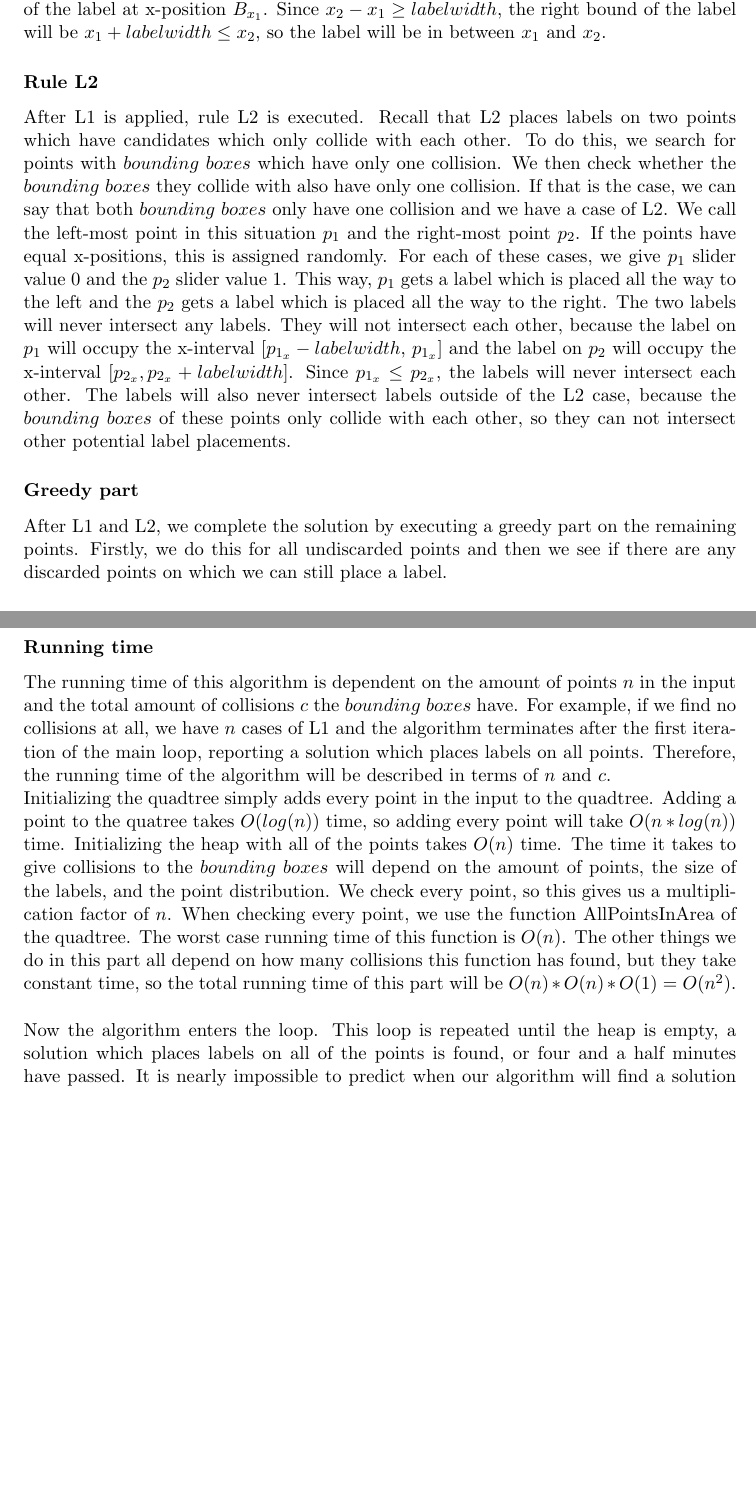
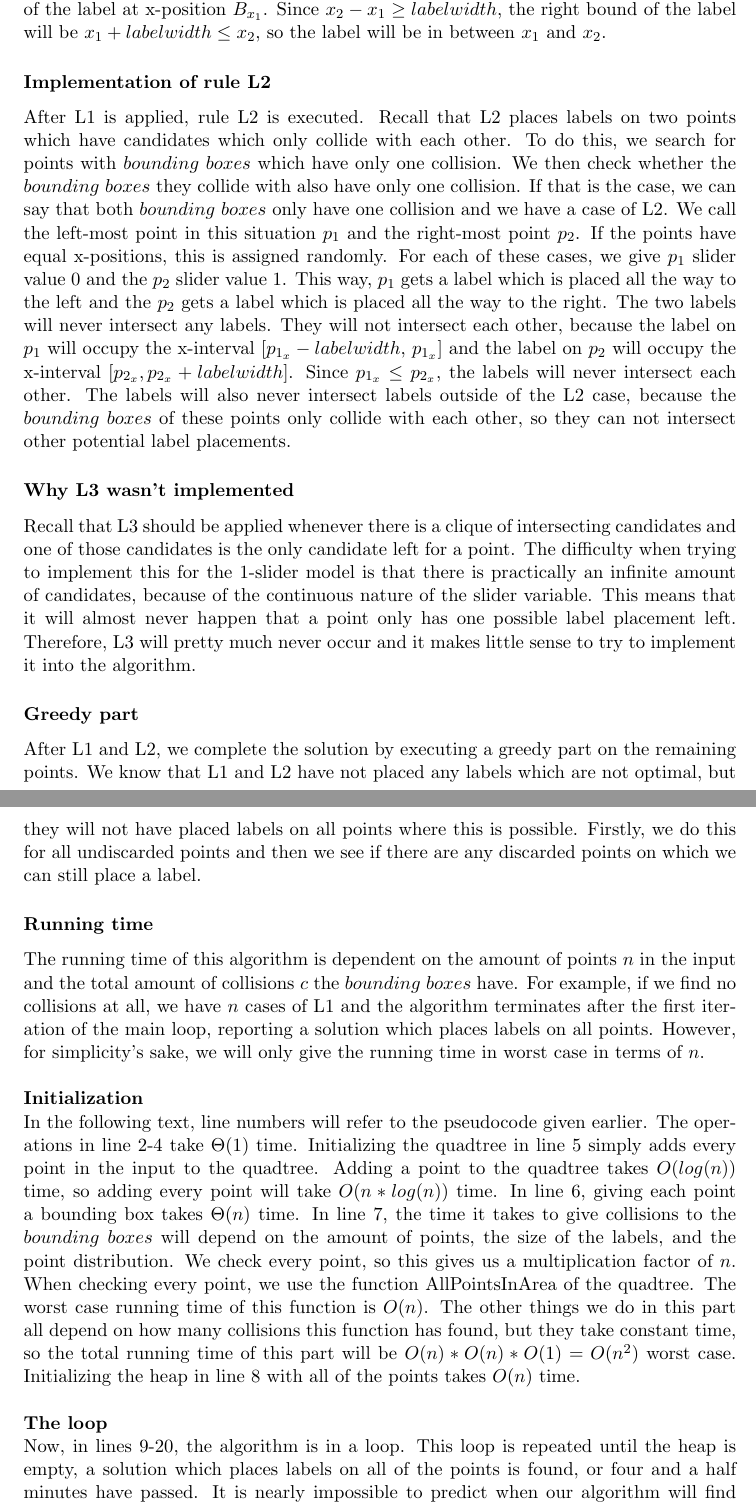
Before and after one commit to CombustibleLemonade/2IO90-final-report, a LaTeX document (2.TheAlgorithms/TheAlgorithms.tex): two parts of pages 8 and 9 of 10 before the commit and two parts of pages 9 and 10 of 11 after it, joined at a grey line, cut so that both start at the same text, the shorter picture padded with empty space. Compiled offline with pdfLaTeX.

Commit message:
Fixed 1slider algorithm description

```diff
--- a/2.TheAlgorithms/TheAlgorithms.tex
+++ b/2.TheAlgorithms/TheAlgorithms.tex
@@ -209,6 +205,0 @@ Beside the quadtree, the algorithm also uses a maxheap to store the points. The
-We will now explain how rule L1 is implemented in the 1slider algorithm. Recall that L1 places all labels which can not possibly have any intersections with other labels. We implement this by comparing the found collision values $x_1$ and $x_2$ for each $bounding \ box$ $B$ of each point $p$. If there is enough space in between $x_1$ and $x_2$ to place a label, so if $x_2 - x_1 \geq labelwidth$, then we can be sure that we can place a label there without it ever intersecting any other possible label placement. This is because $x_1$ is the right-most position for which there are collisions to the left with $bounding \ boxes$ to the left and $x_2$ is the left-most position for which there are collisions to the right with $bounding \ boxes$ to the right. This means that there are no collisions to the right of $x_1$ until we reach $x_2$ and no collisions to the left of $x_2$ until we reach $x_1$. Therefore, there are no possible overlaps in between $x_1$ and $x_2$ and we can place a label there which satisfies L1. We place the label on $p$ with slider value $\frac{p_x - B_{x_1}}{labelwidth} + 1$. This places it with the left bound of the label at x-position $B_{x_1}$. Since $x_2 - x_1 \geq labelwidth$, the right bound of the label will be $x_1 + labelwidth \leq x_2$, so the label will be in between $x_1$ and $x_2$.
-
-\subsubsection{Rule L2}
-After L1 is applied, rule L2 is executed. Recall that L2 places labels on two points which have candidates which only collide with each other. To do this, we search for points with $bounding \ boxes$ which have only one collision. We then check whether the $bounding \ boxes$ they collide with also have only one collision. If that is the case, we can say that both $bounding \ boxes$ only have one collision and we have a case of L2. We call the left-most point in this situation $p_1$ and the right-most point $p_2$. If the points have equal x-positions, this is assigned randomly. For each of these cases, we give $p_1$ slider value 0 and the $p_2$ slider value 1. This way, $p_1$ gets a label which is placed all the way to the left and the $p_2$ gets a label which is placed all the way to the right. The two labels will never intersect any labels. They will not intersect each other, because the label on $p_1$ will occupy the x-interval $[p_{1_x} - labelwidth$, $p_{1_x}]$ and the label on $p_2$ will occupy the x-interval $[p_{2_x}, p_{2_x} + labelwidth]$. Since $p_{1_x} \leq p_{2_x}$, the labels will never intersect each other. The labels will also never intersect labels outside of the L2 case, because the $bounding \ boxes$ of these points only collide with each other, so they can not intersect other potential label placements.
-\subsubsection{Greedy part}
-After L1 and L2, we complete the solution by executing a greedy part on the remaining points. Firstly, we do this for all undiscarded points and then we see if there are any discarded points on which we can still place a label.
@@ -218,8 +221,20 @@ The question about this might have arisen by now. We chose to use this kind of l
+We will now explain how rule L1 is implemented in the 1slider algorithm. Recall that L1 places all labels which can not possibly have any intersections with other labels. We implement this by comparing the found collision values $x_1$ and $x_2$ for each $bounding \ box$ $B$ of each point $p$. If there is enough space in between $x_1$ and $x_2$ to place a label, so if $x_2 - x_1 \geq labelwidth$, then we can be sure that we can place a label there without it ever intersecting any other possible label placement. This is because $x_1$ is the right-most position for which there are collisions to the left with $bounding \ boxes$ to the left and $x_2$ is the left-most position for which there are collisions to the right with $bounding \ boxes$ to the right. This means that there are no collisions to the right of $x_1$ until we reach $x_2$ and no collisions to the left of $x_2$ until we reach $x_1$. Therefore, there are no possible overlaps in between $x_1$ and $x_2$ and we can place a label there which satisfies L1. We place the label on $p$ with slider value $\frac{p_x - B_{x_1}}{labelwidth} + 1$. This places it with the left bound of the label at x-position $B_{x_1}$. Since $x_2 - x_1 \geq labelwidth$, the right bound of the label will be $x_1 + labelwidth \leq x_2$, so the label will be in between $x_1$ and $x_2$.
+
+\subsubsection{Implementation of rule L2}
+After L1 is applied, rule L2 is executed. Recall that L2 places labels on two points which have candidates which only collide with each other. To do this, we search for points with $bounding \ boxes$ which have only one collision. We then check whether the $bounding \ boxes$ they collide with also have only one collision. If that is the case, we can say that both $bounding \ boxes$ only have one collision and we have a case of L2. We call the left-most point in this situation $p_1$ and the right-most point $p_2$. If the points have equal x-positions, this is assigned randomly. For each of these cases, we give $p_1$ slider value 0 and the $p_2$ slider value 1. This way, $p_1$ gets a label which is placed all the way to the left and the $p_2$ gets a label which is placed all the way to the right. The two labels will never intersect any labels. They will not intersect each other, because the label on $p_1$ will occupy the x-interval $[p_{1_x} - labelwidth$, $p_{1_x}]$ and the label on $p_2$ will occupy the x-interval $[p_{2_x}, p_{2_x} + labelwidth]$. Since $p_{1_x} \leq p_{2_x}$, the labels will never intersect each other. The labels will also never intersect labels outside of the L2 case, because the $bounding \ boxes$ of these points only collide with each other, so they can not intersect other potential label placements.
+
+\subsubsection{Why L3 wasn't implemented}
+Recall that L3 should be applied whenever there is a clique of intersecting candidates and one of those candidates is the only candidate left for a point. The difficulty when trying to implement this for the 1-slider model is that there is practically an infinite amount of candidates, because of the continuous nature of the slider variable. This means that it will almost never happen that a point only has one possible label placement left. Therefore, L3 will pretty much never occur and it makes little sense to try to implement it into the algorithm.
+
+\subsubsection{Greedy part}
+After L1 and L2, we complete the solution by executing a greedy part on the remaining points. We know that L1 and L2 have not placed any labels which are not optimal, but they will not have placed labels on all points where this is possible. Firstly, we do this for all undiscarded points and then we see if there are any discarded points on which we can still place a label.
+
 \subsubsection{Running time}
-The running time of this algorithm is dependent on the amount of points $n$ in the input and the total amount of collisions $c$ the $bounding \ boxes$ have. For example, if we find no collisions at all, we have $n$ cases of L1 and the algorithm terminates after the first iteration of the main loop, reporting a solution which places labels on all points. Therefore, the running time of the algorithm will be described in terms of $n$ and $c$. \\
-Initializing the quadtree simply adds every point in the input to the quadtree. Adding a point to the quatree takes $O(log(n))$ time, so adding every point will take $O(n*log(n))$ time. Initializing the heap with all of the points takes $O(n)$ time. The time it takes to give collisions to the $bounding \ boxes$ will depend on the amount of points, the size of the labels, and the point distribution. We check  every point, so this gives us a multiplication factor of $n$. When checking every point, we use the function AllPointsInArea of the quadtree. The worst case running time of this function is $O(n)$. The other things we do in this part all depend on how many collisions this function has found, but they take constant time, so the total running time of this part will be $O(n)*O(n)*O(1) = O(n^2)$.
-  \\ \\
-Now the algorithm enters the loop. This loop is repeated until the heap is empty, a solution which places labels on all of the points is found, or four and a half minutes have passed. It is nearly impossible to predict when our algorithm will find a solution which places labels on all of the points, so we will not consider this in the running time. Therefore, the total running time of the loop will be the minimum of the time it takes to empty the heap and 4.5 minutes. Firstly, we will determine the time it takes to empty the heap. At the first iteration, the heap contains $n$ points. At the end of each iteration, one point is removed from the heap. Therefore, the loop is repeated $n$ times. Inside the loop, the running time depends on the running time of assinging the collisions, applying L1, applying L2, and executing the greedy part. Most of these steps only use the points which have not been discarded. We will denote this remaining amount of points with $k$. \\ The L1 algorithm checks for every point whether the $bounding \ box$ of that point has enough space in between $x_1$ and $x_2$, and then has the possibility to place a label. These operations take constant time, so the total time it takes to apply L1 is $O(k)$. \\
+The running time of this algorithm is dependent on the amount of points $n$ in the input and the total amount of collisions $c$ the $bounding \ boxes$ have. For example, if we find no collisions at all, we have $n$ cases of L1 and the algorithm terminates after the first iteration of the main loop, reporting a solution which places labels on all points. However, for simplicity's sake, we will only give the running time in worst case in terms of $n$. \\ \\
+\textbf{Initialization}\\
+In the following text, line numbers will refer to the pseudocode given earlier. The operations in line 2-4 take $\Theta(1)$ time. Initializing the quadtree in line 5 simply adds every point in the input to the quadtree. Adding a point to the quadtree takes $O(log(n))$ time, so adding every point will take $O(n*log(n))$ time. In line 6, giving each point a bounding box takes $\Theta(n)$ time. In line 7, the time it takes to give collisions to the $bounding \ boxes$ will depend on the amount of points, the size of the labels, and the point distribution. We check  every point, so this gives us a multiplication factor of $n$. When checking every point, we use the function AllPointsInArea of the quadtree. The worst case running time of this function is $O(n)$. The other things we do in this part all depend on how many collisions this function has found, but they take constant time, so the total running time of this part will be $O(n)*O(n)*O(1) = O(n^2)$ worst case. Initializing the heap in line 8 with all of the points takes $O(n)$ time.  \\ \\
+ \textbf{The loop} \\
+Now, in lines 9-20, the algorithm is in a loop. This loop is repeated until the heap is empty, a solution which places labels on all of the points is found, or four and a half minutes have passed. It is nearly impossible to predict when our algorithm will find a solution which places labels on all of the points, so we will not consider this in the running time. Therefore, the total running time of the loop will be the minimum of the time it takes to empty the heap and 4.5 minutes. Firstly, we will determine the time it takes to empty the heap. At the first iteration, the heap contains $n$ points. At the end of each iteration, one point is removed from the heap. Therefore, the loop is repeated $n$ times. Inside the loop, the running time depends on the running time of assinging the collisions, applying L1, applying L2, and executing the greedy part. Most of these steps only use the points which have not been discarded. We will denote this remaining amount of points with $k$. \\ The L1 algorithm checks for every point whether the $bounding \ box$ of that point has enough space in between $x_1$ and $x_2$, and then has the possibility to place a label. These operations take constant time, so the total time it takes to apply L1 is $O(k)$. \\
 The L2 algorithm finds all points of which the $bounding \ box$ has only one collision. In the worst case, all of the $bounding \ boxes$ have this, and the algorithm needs to place labels on all of the points. Checking points takes $O(k)$ time. We only do constant time operations every check, so the total time for L2 is $O(k)$. \\
 The greedy part will first execute on the points which have not been discarded and then again for all of the discarded points. This means that combined, it will execute on $n$ points every iteration.
 \\ \\
```
Also changed, not shown: 2.TheAlgorithms/TheAlgorithms.tex (40 more changed lines).
